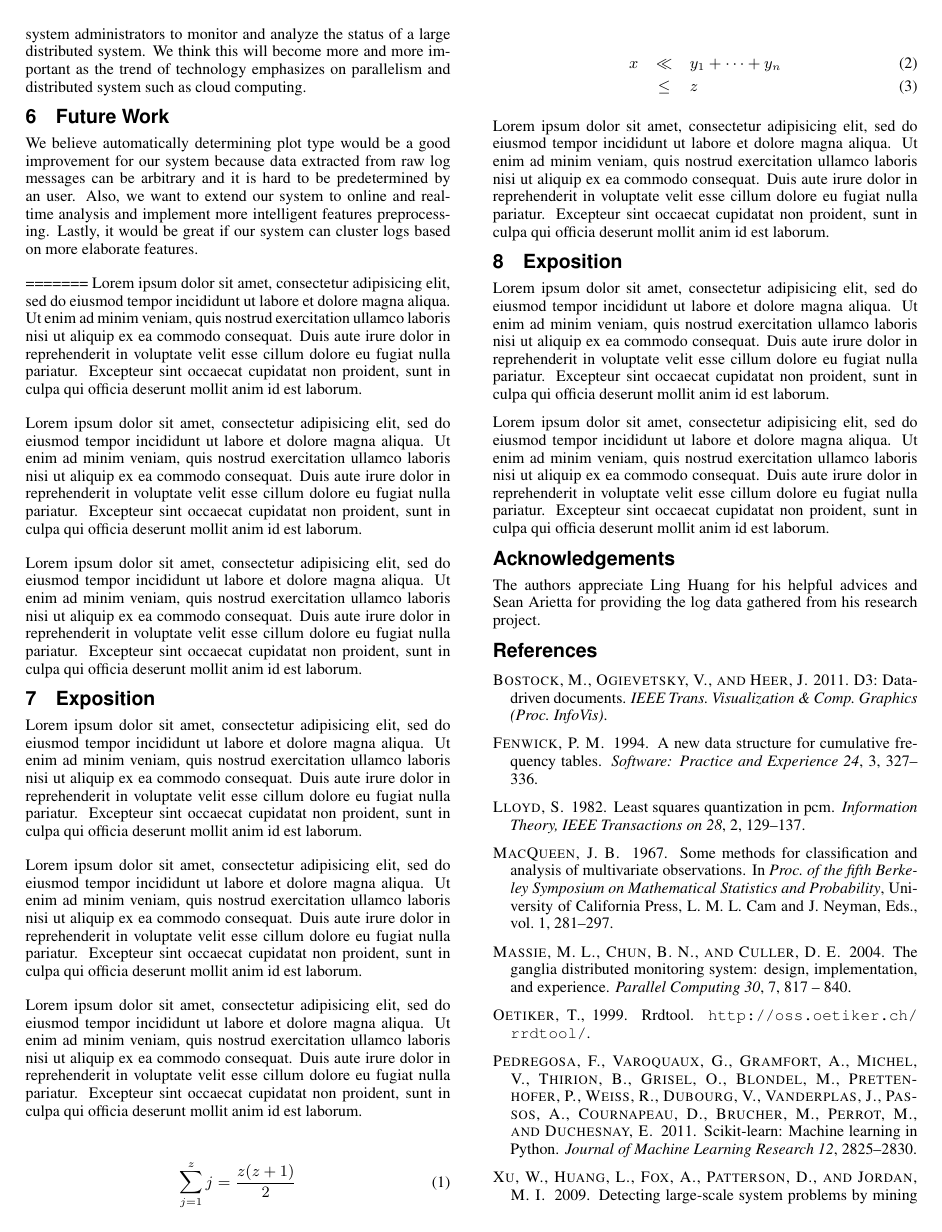
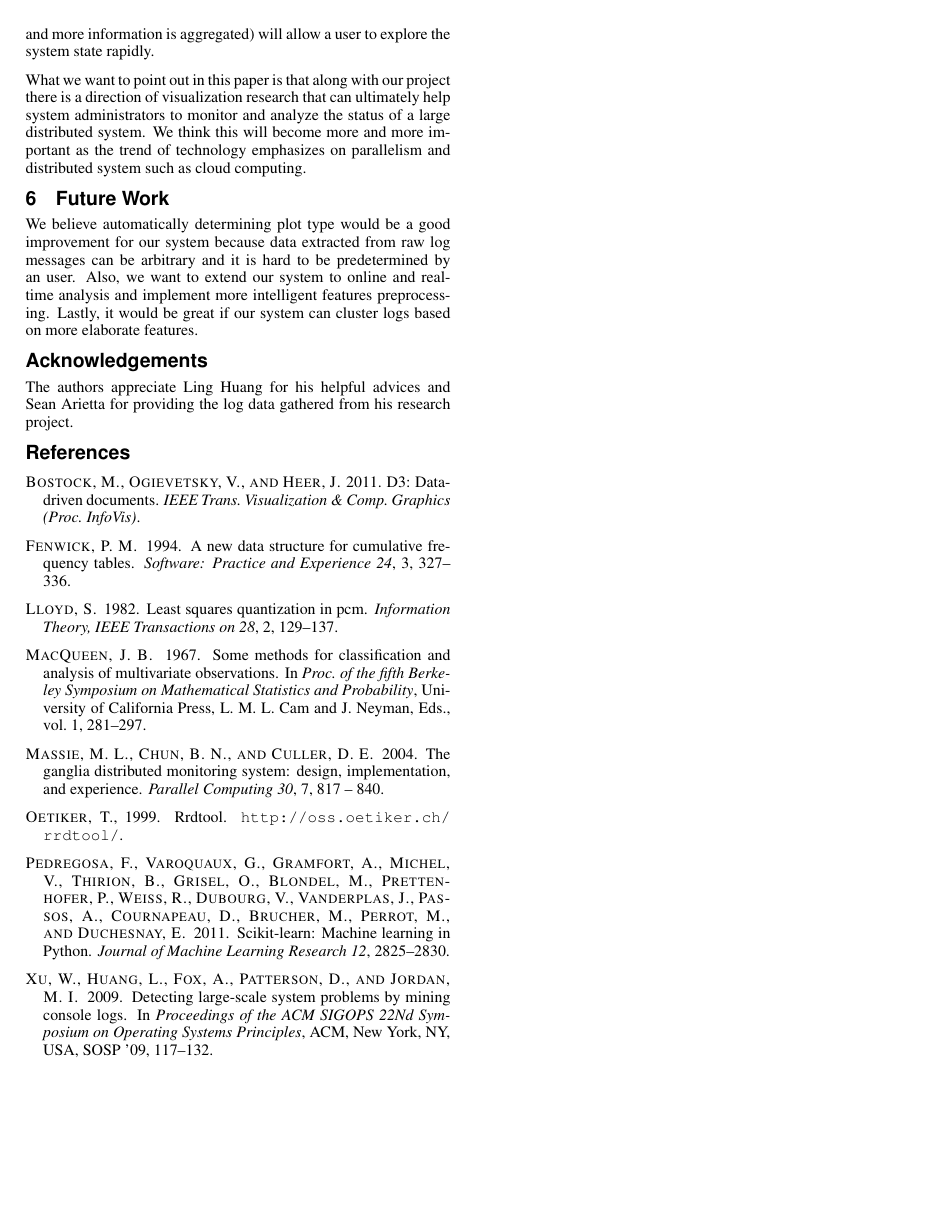
Before and after one commit to wjkoh/cs262a, a LaTeX paper (paper/paper.tex): page 4 of 7 before the commit and page 4 of 6 after it. Compiled offline with pdfLaTeX.

Commit message:
Teaser updates

```diff
--- a/paper/paper.tex
+++ b/paper/paper.tex
@@ -280,92 +278,6 @@ Also, we want to extend our system to online and real-time analysis and implemen
 features preprocessing. Lastly, it would be great if our system can cluster logs based on more
 elaborate features.
 
-=======
-Lorem ipsum dolor sit amet, consectetur adipisicing elit, sed do
-eiusmod tempor incididunt ut labore et dolore magna aliqua. Ut enim ad
-minim veniam, quis nostrud exercitation ullamco laboris nisi ut
-aliquip ex ea commodo consequat. Duis aute irure dolor in
-reprehenderit in voluptate velit esse cillum dolore eu fugiat nulla
-pariatur. Excepteur sint occaecat cupidatat non proident, sunt in
-culpa qui officia deserunt mollit anim id est laborum.
-
-Lorem ipsum dolor sit amet, consectetur adipisicing elit, sed do
-eiusmod tempor incididunt ut labore et dolore magna aliqua. Ut enim ad
-minim veniam, quis nostrud exercitation ullamco laboris nisi ut
-aliquip ex ea commodo consequat. Duis aute irure dolor in
-reprehenderit in voluptate velit esse cillum dolore eu fugiat nulla
-pariatur. Excepteur sint occaecat cupidatat non proident, sunt in
-culpa qui officia deserunt mollit anim id est laborum.
-
-Lorem ipsum dolor sit amet, consectetur adipisicing elit, sed do
-eiusmod tempor incididunt ut labore et dolore magna aliqua. Ut enim ad
-minim veniam, quis nostrud exercitation ullamco laboris nisi ut
-aliquip ex ea commodo consequat. Duis aute irure dolor in
-reprehenderit in voluptate velit esse cillum dolore eu fugiat nulla
-pariatur. Excepteur sint occaecat cupidatat non proident, sunt in
-culpa qui officia deserunt mollit anim id est laborum.
-
-\section{Exposition}
-
-Lorem ipsum dolor sit amet, consectetur adipisicing elit, sed do
-eiusmod tempor incididunt ut labore et dolore magna aliqua. Ut enim ad
-minim veniam, quis nostrud exercitation ullamco laboris nisi ut
-aliquip ex ea commodo consequat. Duis aute irure dolor in
-reprehenderit in voluptate velit esse cillum dolore eu fugiat nulla
-pariatur. Excepteur sint occaecat cupidatat non proident, sunt in
-culpa qui officia deserunt mollit anim id est laborum.
-
-Lorem ipsum dolor sit amet, consectetur adipisicing elit, sed do
-eiusmod tempor incididunt ut labore et dolore magna aliqua. Ut enim ad
-minim veniam, quis nostrud exercitation ullamco laboris nisi ut
-aliquip ex ea commodo consequat. Duis aute irure dolor in
-reprehenderit in voluptate velit esse cillum dolore eu fugiat nulla
-pariatur. Excepteur sint occaecat cupidatat non proident, sunt in
-culpa qui officia deserunt mollit anim id est laborum.
-
-Lorem ipsum dolor sit amet, consectetur adipisicing elit, sed do
-eiusmod tempor incididunt ut labore et dolore magna aliqua. Ut enim ad
-minim veniam, quis nostrud exercitation ullamco laboris nisi ut
-aliquip ex ea commodo consequat. Duis aute irure dolor in
-reprehenderit in voluptate velit esse cillum dolore eu fugiat nulla
-pariatur. Excepteur sint occaecat cupidatat non proident, sunt in
-culpa qui officia deserunt mollit anim id est laborum.
-
-\begin{equation}
- \sum_{j=1}^{z} j = \frac{z(z+1)}{2}
-\end{equation}
-
-\begin{eqnarray}
-x & \ll & y_{1} + \cdots + y_{n} \\
-  & \leq & z
-\end{eqnarray}
-
-Lorem ipsum dolor sit amet, consectetur adipisicing elit, sed do
-eiusmod tempor incididunt ut labore et dolore magna aliqua. Ut enim ad
-minim veniam, quis nostrud exercitation ullamco laboris nisi ut
-aliquip ex ea commodo consequat. Duis aute irure dolor in
-reprehenderit in voluptate velit esse cillum dolore eu fugiat nulla
-pariatur. Excepteur sint occaecat cupidatat non proident, sunt in
-culpa qui officia deserunt mollit anim id est laborum.
-
-\section{Exposition}
-
-Lorem ipsum dolor sit amet, consectetur adipisicing elit, sed do
-eiusmod tempor incididunt ut labore et dolore magna aliqua. Ut enim ad
-minim veniam, quis nostrud exercitation ullamco laboris nisi ut
-aliquip ex ea commodo consequat. Duis aute irure dolor in
-reprehenderit in voluptate velit esse cillum dolore eu fugiat nulla
-pariatur. Excepteur sint occaecat cupidatat non proident, sunt in
-culpa qui officia deserunt mollit anim id est laborum.
-
-Lorem ipsum dolor sit amet, consectetur adipisicing elit, sed do
-eiusmod tempor incididunt ut labore et dolore magna aliqua. Ut enim ad
-minim veniam, quis nostrud exercitation ullamco laboris nisi ut
-aliquip ex ea commodo consequat. Duis aute irure dolor in
-reprehenderit in voluptate velit esse cillum dolore eu fugiat nulla
-pariatur. Excepteur sint occaecat cupidatat non proident, sunt in
-culpa qui officia deserunt mollit anim id est laborum.
-
 \section*{Acknowledgements}
 The authors appreciate Ling Huang for his helpful advices and Sean Arietta for providing the log
 data gathered from his research project.
```
Also changed, not shown: paper/images/screenshot_full.png, paper/paper.tex (4 more changed lines).
